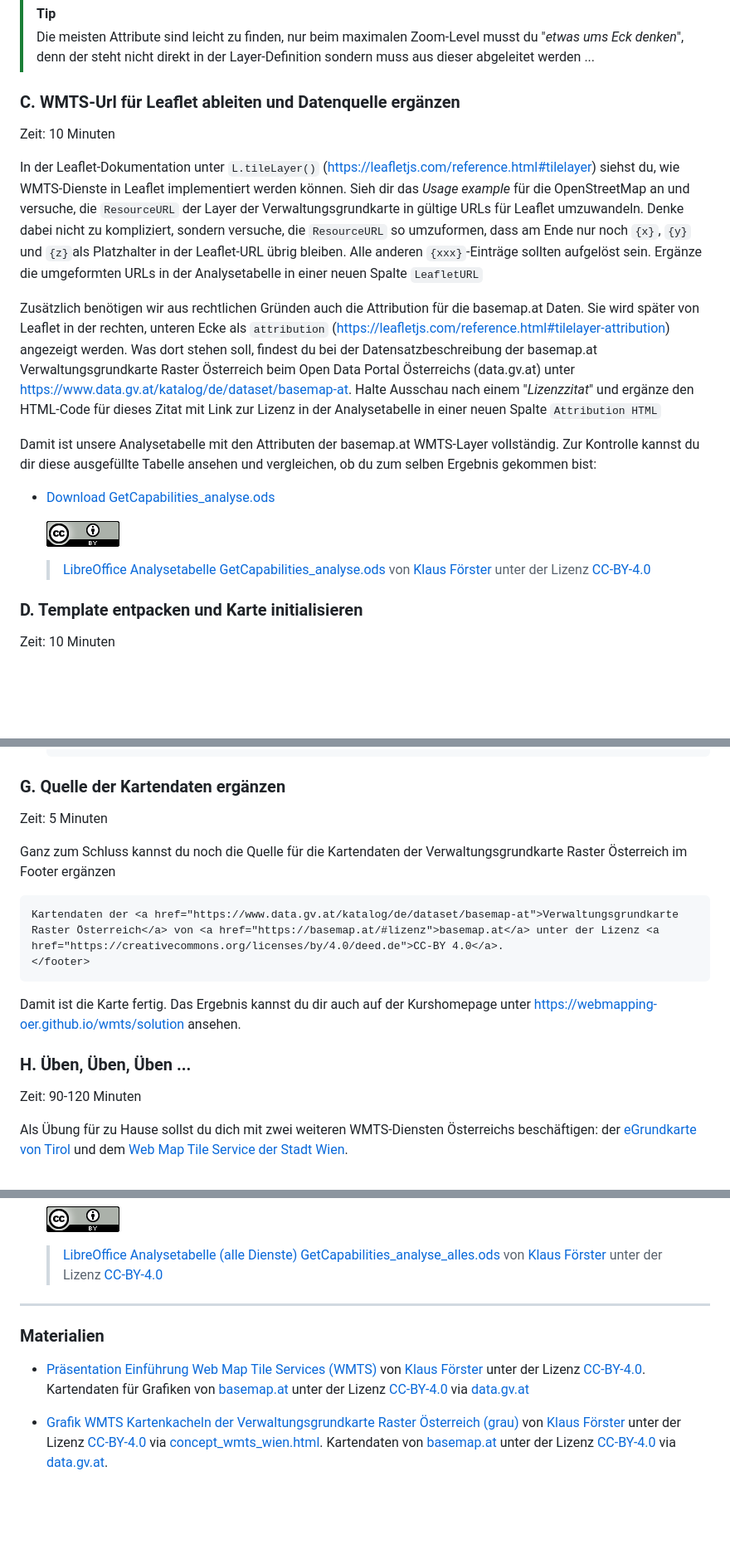
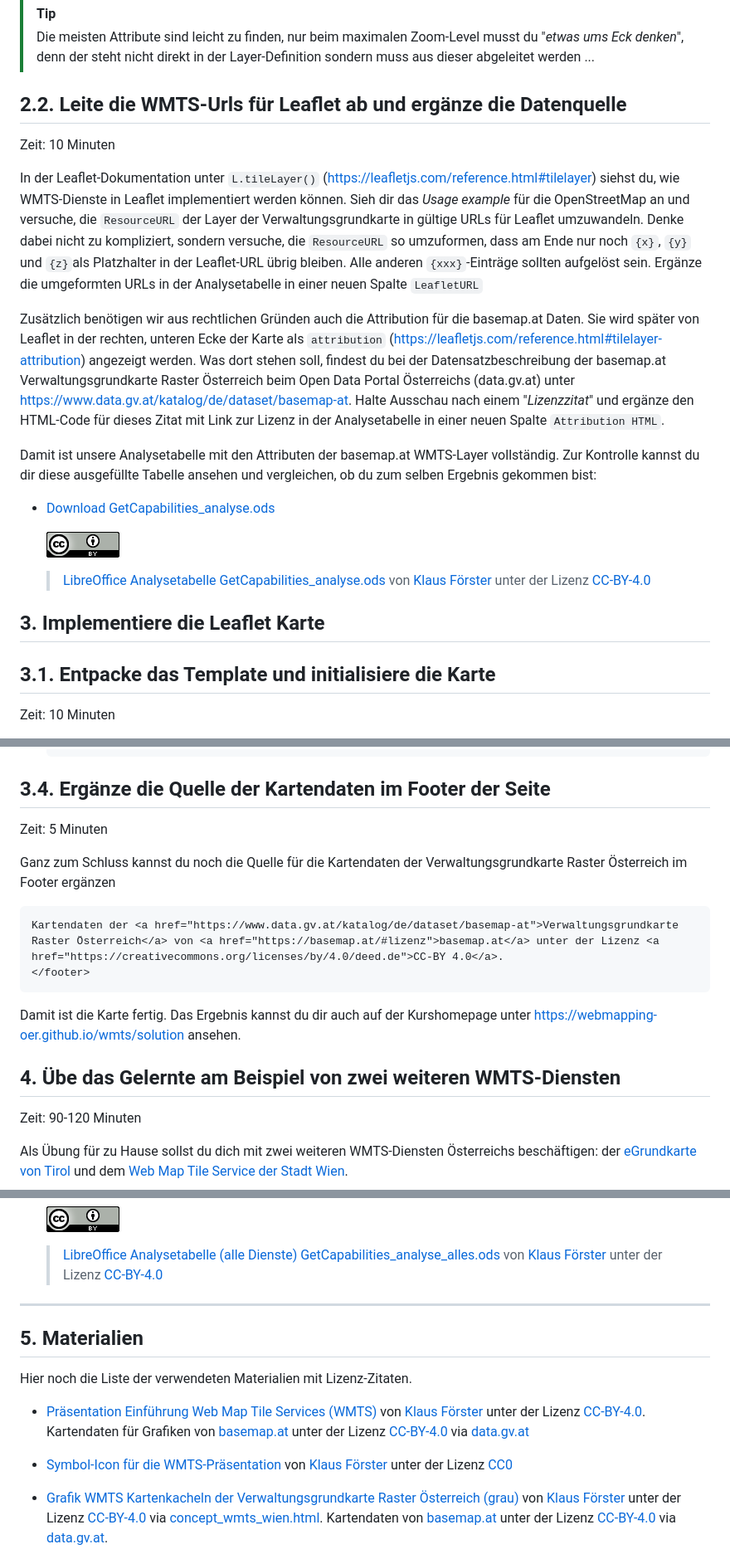
Before and after one commit to webmapping-oer/wmts, a Markdown page: README.md, 3 parts joined by grey strips. Shown at 83% size. Rendered like a GitHub page; blank space fills up the shorter version.

````diff
--- a/README.md
+++ b/README.md
@@ -47,13 +47,13 @@ Finde alle Layer, die vom basemap.at WMTS-Dienst angeboten werden und trage für
 > [!TIP]
 > Die meisten Attribute sind leicht zu finden, nur beim maximalen Zoom-Level musst du "*etwas ums Eck denken*", denn der steht nicht direkt in der Layer-Definition sondern muss aus dieser abgeleitet werden ...
 
-### C. WMTS-Url für Leaflet ableiten und Datenquelle ergänzen
+## 2.2. Leite die WMTS-Urls für Leaflet ab und ergänze die Datenquelle
 
 Zeit: 10 Minuten
 
 In der Leaflet-Dokumentation unter `L.tileLayer()` (<https://leafletjs.com/reference.html#tilelayer>) siehst du, wie WMTS-Dienste in Leaflet implementiert werden können. Sieh dir das *Usage example* für die OpenStreetMap an und versuche, die `ResourceURL` der Layer der Verwaltungsgrundkarte in gültige URLs für Leaflet umzuwandeln. Denke dabei nicht zu kompliziert, sondern versuche, die `ResourceURL` so umzuformen, dass am Ende nur noch `{x}`, `{y}` und `{z}`als Platzhalter in der Leaflet-URL übrig bleiben. Alle anderen `{xxx}`-Einträge sollten aufgelöst sein. Ergänze die umgeformten URLs in der Analysetabelle in einer neuen Spalte `LeafletURL`
 
-Zusätzlich benötigen wir aus rechtlichen Gründen auch die Attribution für die basemap.at Daten. Sie wird später von Leaflet in der rechten, unteren Ecke als `attribution` (<https://leafletjs.com/reference.html#tilelayer-attribution>) angezeigt werden. Was dort stehen soll, findest du bei der Datensatzbeschreibung der basemap.at Verwaltungsgrundkarte Raster Österreich beim Open Data Portal Österreichs (data.gv.at) unter <https://www.data.gv.at/katalog/de/dataset/basemap-at>. Halte Ausschau nach einem "*Lizenzzitat*" und ergänze den HTML-Code für dieses Zitat mit Link zur Lizenz in der Analysetabelle in einer neuen Spalte `Attribution HTML`
+Zusätzlich benötigen wir aus rechtlichen Gründen auch die Attribution für die basemap.at Daten. Sie wird später von Leaflet in der rechten, unteren Ecke der Karte als `attribution` (<https://leafletjs.com/reference.html#tilelayer-attribution>) angezeigt werden. Was dort stehen soll, findest du bei der Datensatzbeschreibung der basemap.at Verwaltungsgrundkarte Raster Österreich beim Open Data Portal Österreichs (data.gv.at) unter <https://www.data.gv.at/katalog/de/dataset/basemap-at>. Halte Ausschau nach einem "*Lizenzzitat*" und ergänze den HTML-Code für dieses Zitat mit Link zur Lizenz in der Analysetabelle in einer neuen Spalte `Attribution HTML`.
 
 Damit ist unsere Analysetabelle mit den Attributen der basemap.at WMTS-Layer vollständig. Zur Kontrolle kannst du dir diese ausgefüllte Tabelle ansehen und vergleichen, ob du zum selben Ergebnis gekommen bist:
 
@@ -63,8 +63,9 @@ Damit ist unsere Analysetabelle mit den Attributen der basemap.at WMTS-Layer vol
 
     > [LibreOffice Analysetabelle GetCapabilities_analyse.ods](https://webmapping-oer.github.io/wmts/material/GetCapabilities_analyse.ods) von [Klaus Förster](mailto:klaus.foerster@uibk.ac.at) unter der Lizenz [CC-BY-4.0](https://creativecommons.org/licenses/by/4.0/deed.de)
 
+## 3. Implementiere die Leaflet Karte
 
-### D. Template entpacken und Karte initialisieren
+## 3.1. Entpacke das Template und initialisiere die Karte
 
 Zeit: 10 Minuten
 
@@ -219,7 +218,7 @@ Die Layer der basemap.at umfassen auch drei Layer, die keine Beschriftung aufwei
     }).addTo(map);
     ```
 
-### G. Quelle der Kartendaten ergänzen
+## 3.4. Ergänze die Quelle der Kartendaten im Footer der Seite
 
 Zeit: 5 Minuten
 
@@ -232,7 +231,7 @@ Kartendaten der <a href="https://www.data.gv.at/katalog/de/dataset/basemap-at">V
 
 Damit ist die Karte fertig. Das Ergebnis kannst du dir auch auf der Kurshomepage unter <https://webmapping-oer.github.io/wmts/solution> ansehen.
 
-### H. Üben, Üben, Üben ...
+## 4. Übe das Gelernte am Beispiel von zwei weiteren WMTS-Diensten
 
 Zeit: 90-120 Minuten
 
@@ -264,12 +263,15 @@ Die Analysetabelle mit allen Einträgen kannst du dir natürlich auch ansehen -
 
     > [LibreOffice Analysetabelle (alle Dienste) GetCapabilities_analyse_alles.ods](https://webmapping-oer.github.io/wmts/material/GetCapabilities_analyse_alles.ods) von [Klaus Förster](mailto:klaus.foerster@uibk.ac.at) unter der Lizenz [CC-BY-4.0](https://creativecommons.org/licenses/by/4.0/deed.de)
 
-
 ---
 
-### Materialien
+## 5. Materialien
+
+Hier noch die Liste der verwendeten Materialien mit Lizenz-Zitaten.
 
 - [Präsentation Einführung Web Map Tile Services (WMTS)](https://webmapping-oer.github.io/wmts/material/slides.odp) von [Klaus Förster](mailto:klaus.foerster@uibk.ac.at) unter der Lizenz [CC-BY-4.0](https://creativecommons.org/licenses/by/4.0/deed.de). Kartendaten für Grafiken von [basemap.at](https://basemap.at/#lizenz) unter der Lizenz [CC-BY-4.0](https://creativecommons.org/licenses/by/4.0/deed.de) via [data.gv.at](https://www.data.gv.at/katalog/de/dataset/basemap-at)
+
+- [Symbol-Icon für die WMTS-Präsentation](https://webmapping-oer.github.io/wmts/material/slides_icon.png) von [Klaus Förster](mailto:klaus.foerster@uibk.ac.at) unter der Lizenz [CC0](https://creativecommons.org/public-domain/cc0/)
 
 - [Grafik WMTS Kartenkacheln der Verwaltungsgrundkarte Raster Österreich (grau)](https://webmapping-oer.github.io/wmts/material/concept_wmts_wien.png) von [Klaus Förster](mailto:klaus.foerster@uibk.ac.at) unter der Lizenz [CC-BY-4.0](https://creativecommons.org/licenses/by/4.0/deed.de) via [concept_wmts_wien.html](https://webmapping-oer.github.io/wmts/material/concept_wmts_wien.html). Kartendaten von [basemap.at](https://basemap.at/#lizenz) unter der Lizenz [CC-BY-4.0](https://creativecommons.org/licenses/by/4.0/deed.de) via [data.gv.at](https://www.data.gv.at/katalog/de/dataset/basemap-at).
 
````
Also changed, not shown: other parts of README.md (+17 -19 lines).
